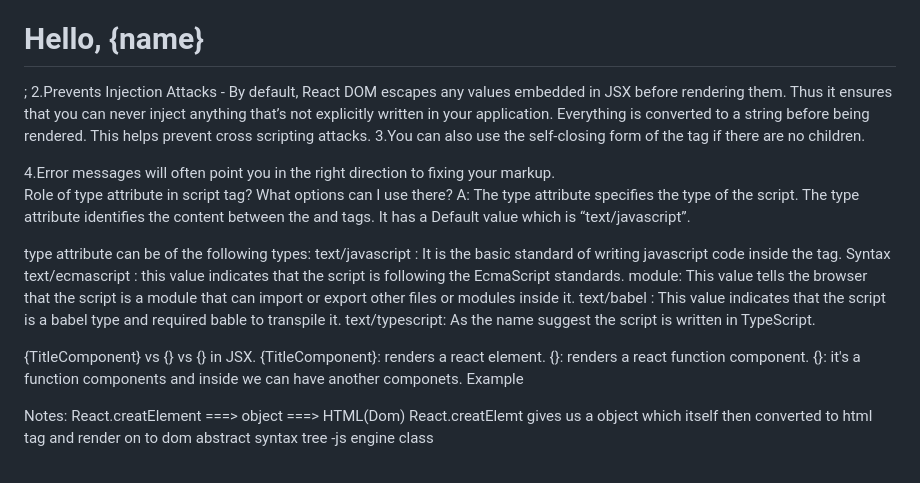
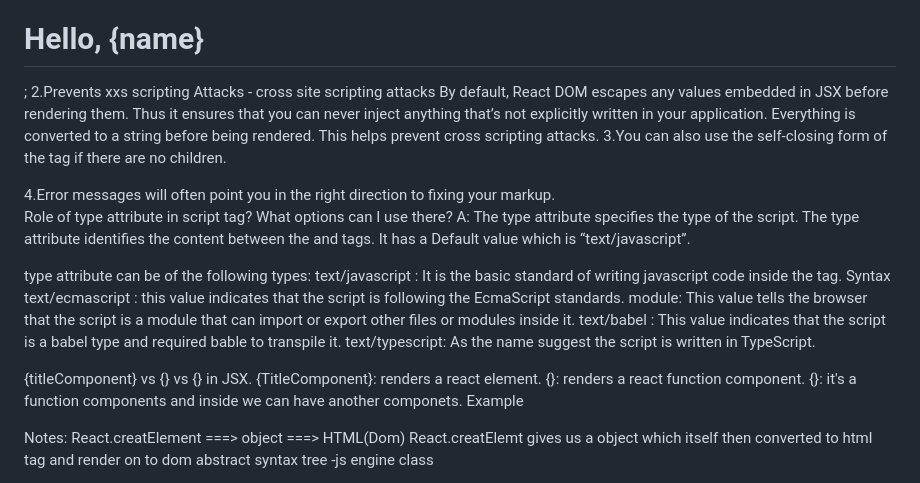
Before and after one commit to yoginikokare/Namste-React, a Markdown page: Chapter 03 - Laying the foundation/Assignments/Assignment 03-Laying the Foundation.md, the part around the change. Rendered like a GitHub page.

```diff
--- a/Chapter 03 - Laying the foundation/Assignments/Assignment 03-Laying the Foundation.md
+++ b/Chapter 03 - Laying the foundation/Assignments/Assignment 03-Laying the Foundation.md
@@ -46,7 +46,7 @@ const heading = "<h1 class="header">Header</h1>"  //html element
 
 Superpowers of JSX
 1.Embedding Expressions in JSX - const element = <h1>Hello, {name}</h1>;
-2.Prevents Injection Attacks -
+2.Prevents xxs scripting Attacks - cross site scripting attacks
 By default, React DOM escapes any values embedded in JSX before rendering them. Thus it ensures that you can never inject anything that’s not explicitly written in your application. Everything is converted to a string before being rendered. This helps prevent cross scripting attacks.
 3.You can also use the self-closing form of the tag if there are no children.
 <div className="sidebar" />
@@ -64,7 +64,7 @@ text/babel : This value indicates that the script is a babel type and required b
 text/typescript: As the name suggest the script is written in TypeScript.
 
 
-{TitleComponent} vs {<TitleComponent/>} vs {<TitleComponent><TitleComponent/>} in JSX.
+{titleComponent} vs {<TitleComponent/>} vs {<TitleComponent><TitleComponent/>} in JSX.
 {TitleComponent}: renders a react element.
 {<TitleComponent/>}: renders a react function component.
 {<TitleComponent><TitleComponent/>}: it's a function components and inside we can have another componets.
```
